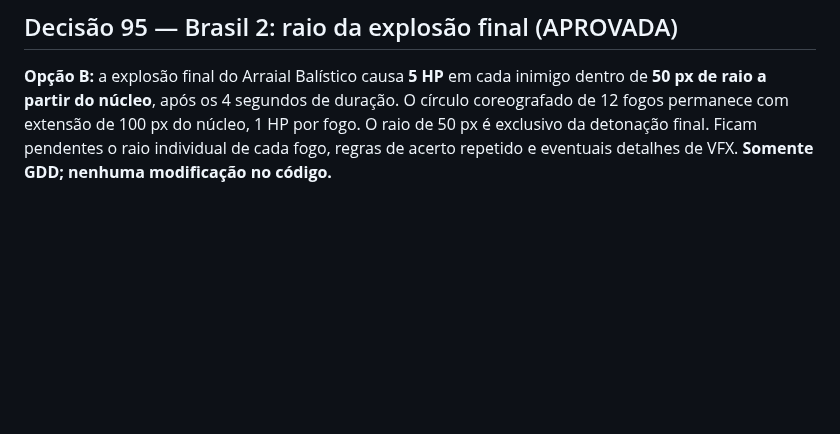
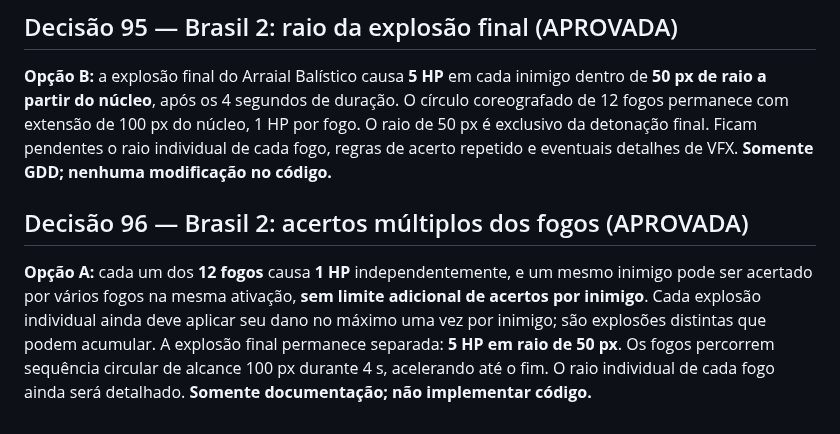
Before and after one commit to gabelsqt/jogo-da-soberana, a Markdown page: docs/implementacao-v1.md, the part around the change. GitHub-like rendering; blank space fills up the shorter version.

Commit message:
docs: registrar decisão 96 — fogos podem acertar repetidamente

```diff
--- a/docs/implementacao-v1.md
+++ b/docs/implementacao-v1.md
@@ -128,3 +128,7 @@ O escudo do canhão **fica em chamas** e inflige **dano leve por proximidade** a
 ## Decisão 95 — Brasil 2: raio da explosão final (APROVADA)
 
 **Opção B:** a explosão final do Arraial Balístico causa **5 HP** em cada inimigo dentro de **50 px de raio a partir do núcleo**, após os 4 segundos de duração. O círculo coreografado de 12 fogos permanece com extensão de 100 px do núcleo, 1 HP por fogo. O raio de 50 px é exclusivo da detonação final. Ficam pendentes o raio individual de cada fogo, regras de acerto repetido e eventuais detalhes de VFX. **Somente GDD; nenhuma modificação no código.**
+
+## Decisão 96 — Brasil 2: acertos múltiplos dos fogos (APROVADA)
+
+**Opção A:** cada um dos **12 fogos** causa **1 HP** independentemente, e um mesmo inimigo pode ser acertado por vários fogos na mesma ativação, **sem limite adicional de acertos por inimigo**. Cada explosão individual ainda deve aplicar seu dano no máximo uma vez por inimigo; são explosões distintas que podem acumular. A explosão final permanece separada: **5 HP em raio de 50 px**. Os fogos percorrem sequência circular de alcance 100 px durante 4 s, acelerando até o fim. O raio individual de cada fogo ainda será detalhado. **Somente documentação; não implementar código.**
```
